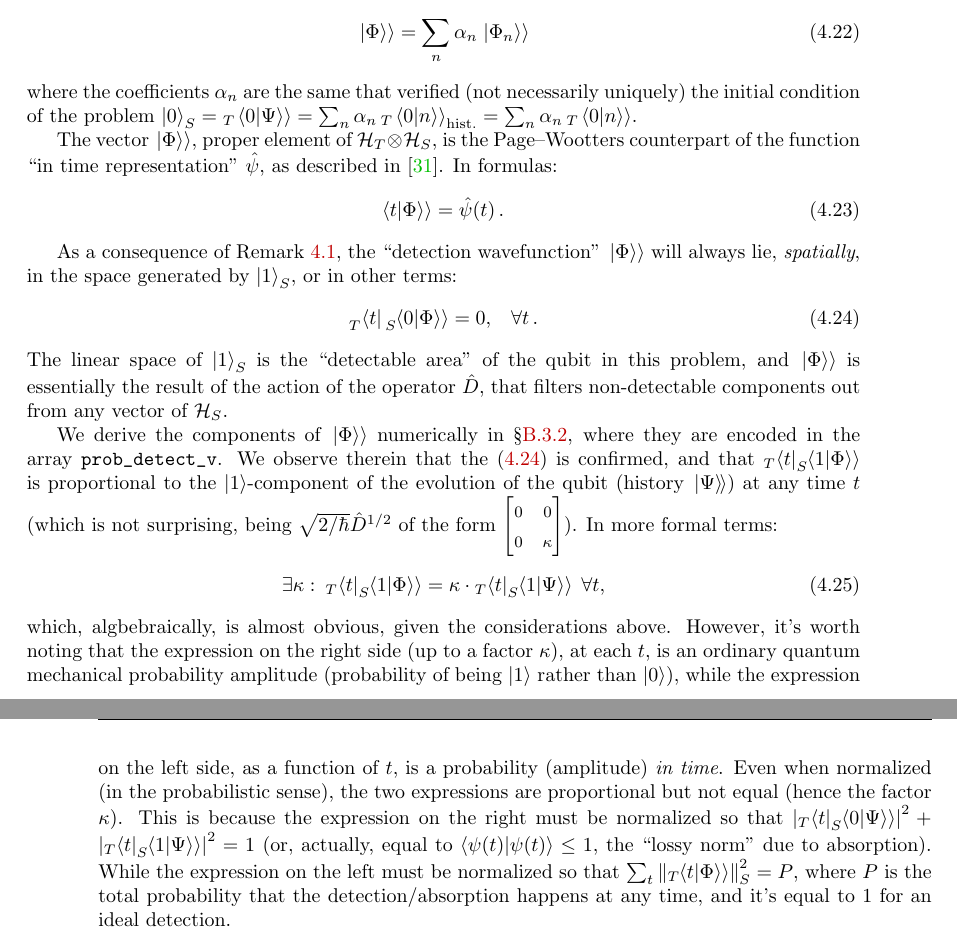
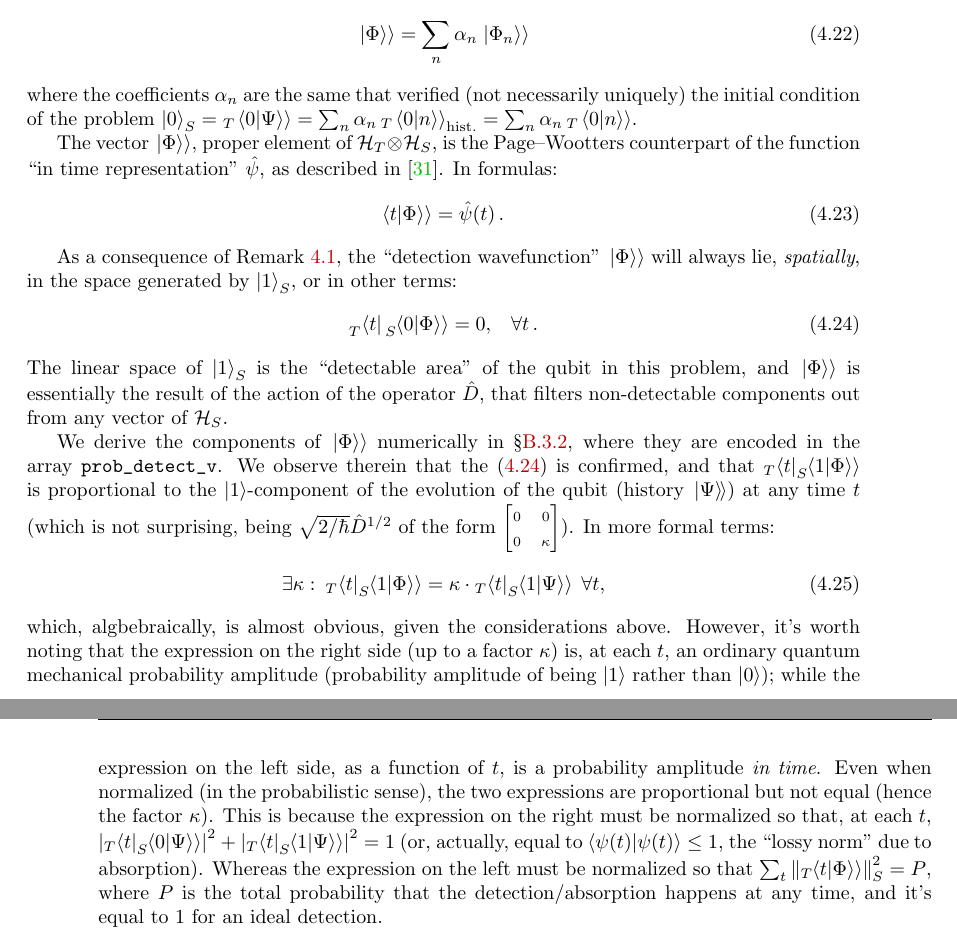
Before and after one commit to gderosa/timeq, a LaTeX thesis (tex/main.tex, which reads tex/detect/pwdetect.tex): two parts of pages 51 and 52 of 109, joined at a grey line, cut so that both start at the same text. Compiled offline with pdfLaTeX.

Commit message:
small fixes

```diff
--- a/tex/detect/pwdetect.tex
+++ b/tex/detect/pwdetect.tex
@@ -424,7 +424,7 @@ to the $\ket{1}$-component of the evolution of the qubit (history $\Dket{\Psi}$)
 at any time $t$
 (%
   which is not surprising, being $\sqrt{2/\hbar}\hat{D}^{1/2}$ of the form
-  $\footnotesize \left[\begin{matrix}0 & 0\\0 & \kappa \end{matrix}\right]$%
+  $\scriptsize \left[\begin{matrix}0 & 0\\0 & \kappa \end{matrix}\right]$%
 ).
 In more formal terms:
 \begin{equation}\label{eq:detect_prob_amplitude_proportional}
@@ -432,18 +432,18 @@ In more formal terms:
 \end{equation}
 which, algbebraically, is almost obvious, given the considerations above.
 However, it's worth noting that the expression on the right side
-(up to a factor $\kappa$), at each $t$,
-is an ordinary quantum mechanical probability amplitude
-(probability of being $\ket{1}$ rather than $\ket{0}$),
+(up to a factor $\kappa$) is, at each $t$,
+an ordinary quantum mechanical probability amplitude
+(probability amplitude of being $\ket{1}$ rather than $\ket{0}$);
 while the expression on the left side, as a function of $t$,
-is a probability (amplitude) \emph{in time}.
+is a probability amplitude \emph{in time}.
 Even when normalized (in the probabilistic sense), the two expressions
 are proportional but not equal (hence the factor $\kappa$).
 This is because the expression on the right must be normalized
-so that
-$ \abs{ {}_T\!\bra{t} {}_S\!\bradket{0}{\Psi} }^2 + \abs{ {}_T\!\bra{t} {}_S\!\bradket{1}{\Psi} }^2 = 1$
+so that, at each $t$,
+${ \abs{ {}_T\!\bra{t} {}_S\!\bradket{0}{\Psi} }^2 + \abs{ {}_T\!\bra{t} {}_S\!\bradket{1}{\Psi} }^2 = 1 }$
 (or, actually, equal to $ \braket{\psi(t)} \leq 1$, the ``lossy norm'' due to absorption).
-While the expression on the left must be normalized so that
+Whereas the expression on the left must be normalized so that
 $\sum_t \norm{ {}_T\!\bradket{t}{\Phi} }_S^2 = P$,
 where $P$ is the total probability that the detection/absorption happens at any time,
 and it's equal to $1$ for an ideal detection.
```
Also changed, not shown: tex/rel/pwkg.tex (+2 -1 lines).
